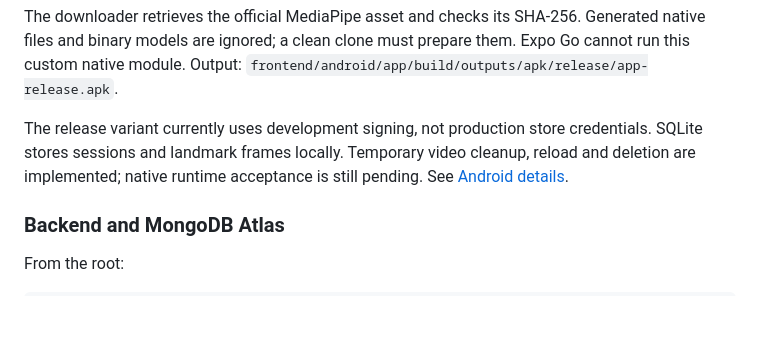
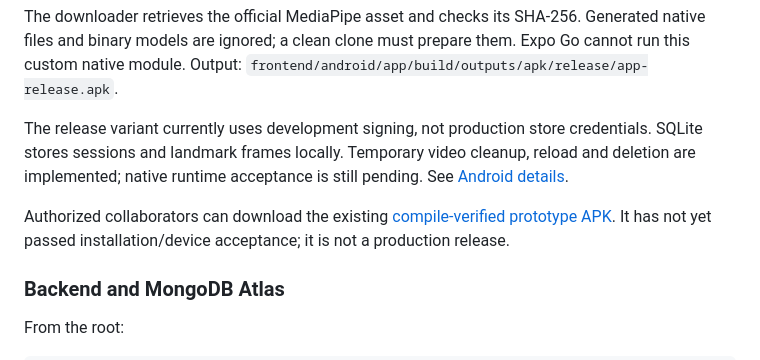
Before and after one commit to RafsanzzZ69/GaitSense, a Markdown page: README.md, the part around the change. Drawn GitHub-style; blank space fills up the shorter version.

Commit message:
Record verified private release and clean-clone handoff

```diff
--- a/README.md
+++ b/README.md
@@ -73,6 +73,8 @@ The downloader retrieves the official MediaPipe asset and checks its SHA-256. Ge
 
 The release variant currently uses development signing, not production store credentials. SQLite stores sessions and landmark frames locally. Temporary video cleanup, reload and deletion are implemented; native runtime acceptance is still pending. See [Android details](docs/OFFLINE_ANDROID.md).
 
+Authorized collaborators can download the existing [compile-verified prototype APK](https://github.com/RafsanzzZ69/GaitSense/releases/tag/v0.1.0-prototype). It has not yet passed installation/device acceptance; it is not a production release.
+
 ### Backend and MongoDB Atlas
 
 From the root:
```
Also changed, not shown: docs/CURRENT_STATE.md (+16 -0 lines).
